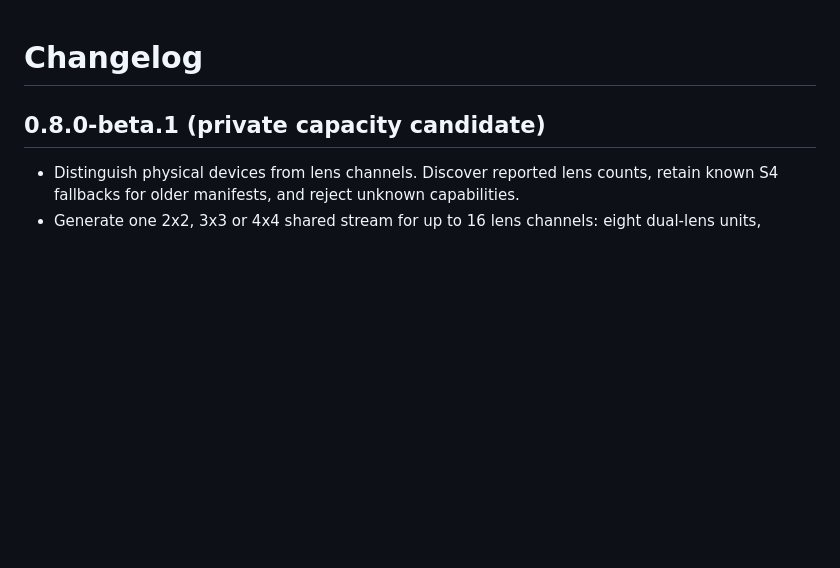
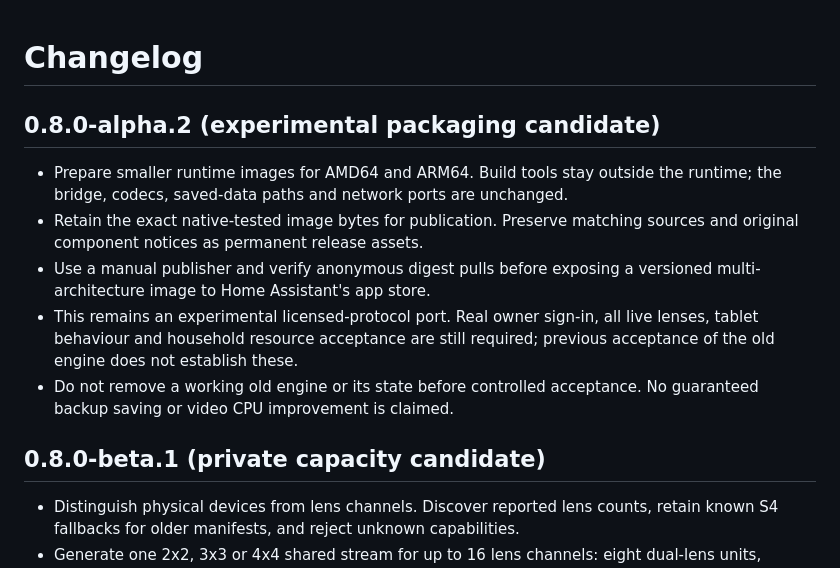
Before and after one commit to Efficient-X/Eufy-NVR-Local, a Markdown page: eufy_nvr/CHANGELOG.md, the part around the change. GitHub-like rendering; blank space fills up the shorter version.

Commit message:
Explain alpha.2 packaging and outstanding real-camera acceptance [skip ci]

```diff
--- a/eufy_nvr/CHANGELOG.md
+++ b/eufy_nvr/CHANGELOG.md
@@ -1,4 +1,18 @@
 # Changelog
+
+## 0.8.0-alpha.2 (experimental packaging candidate)
+
+- Prepare smaller runtime images for AMD64 and ARM64. Build tools stay outside
+  the runtime; the bridge, codecs, saved-data paths and network ports are unchanged.
+- Retain the exact native-tested image bytes for publication. Preserve matching
+  sources and original component notices as permanent release assets.
+- Use a manual publisher and verify anonymous digest pulls before exposing a
+  versioned multi-architecture image to Home Assistant's app store.
+- This remains an experimental licensed-protocol port. Real owner sign-in,
+  all live lenses, tablet behaviour and household resource acceptance are still
+  required; previous acceptance of the old engine does not establish these.
+- Do not remove a working old engine or its state before controlled acceptance.
+  No guaranteed backup saving or video CPU improvement is claimed.
 
 ## 0.8.0-beta.1 (private capacity candidate)
 
```
